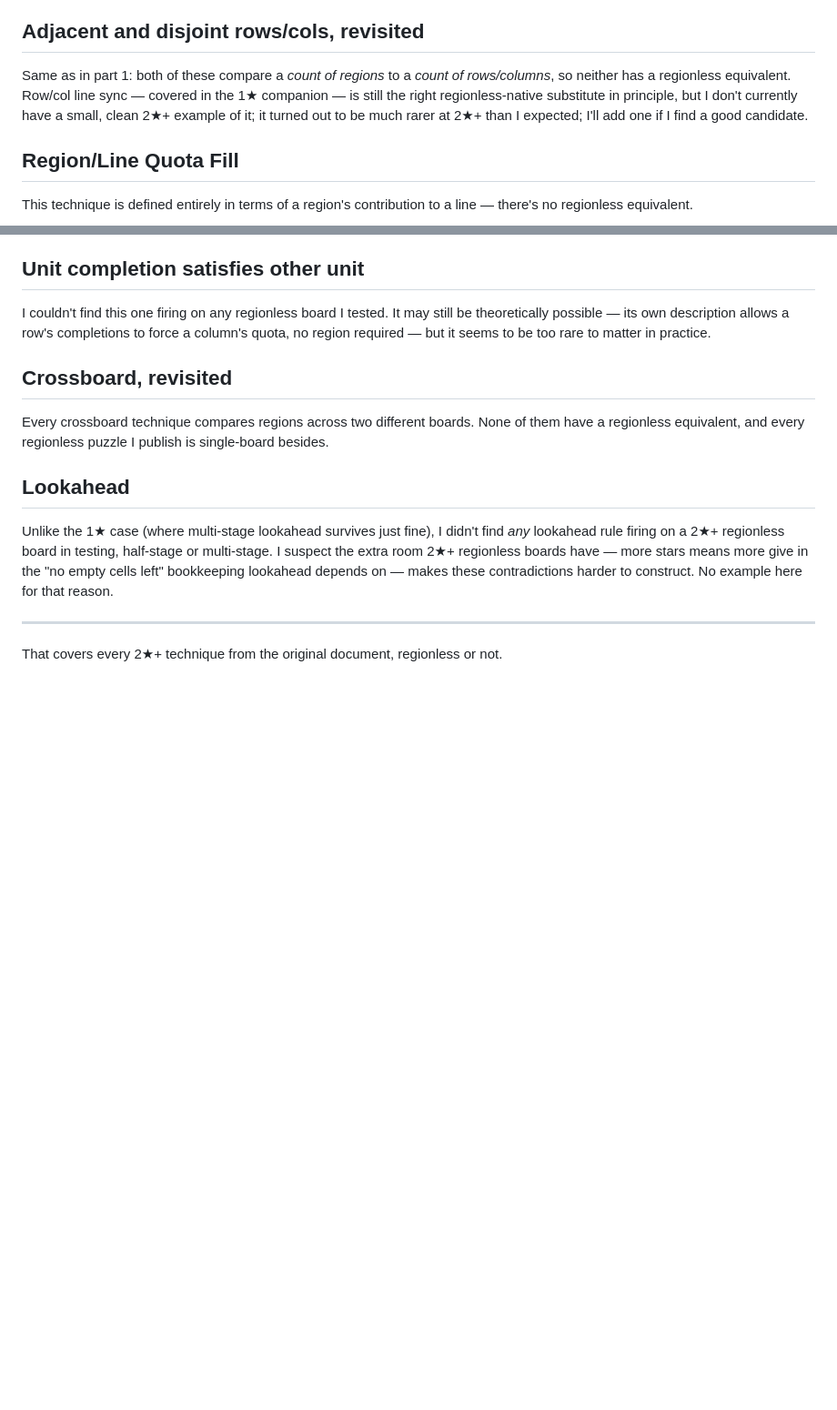
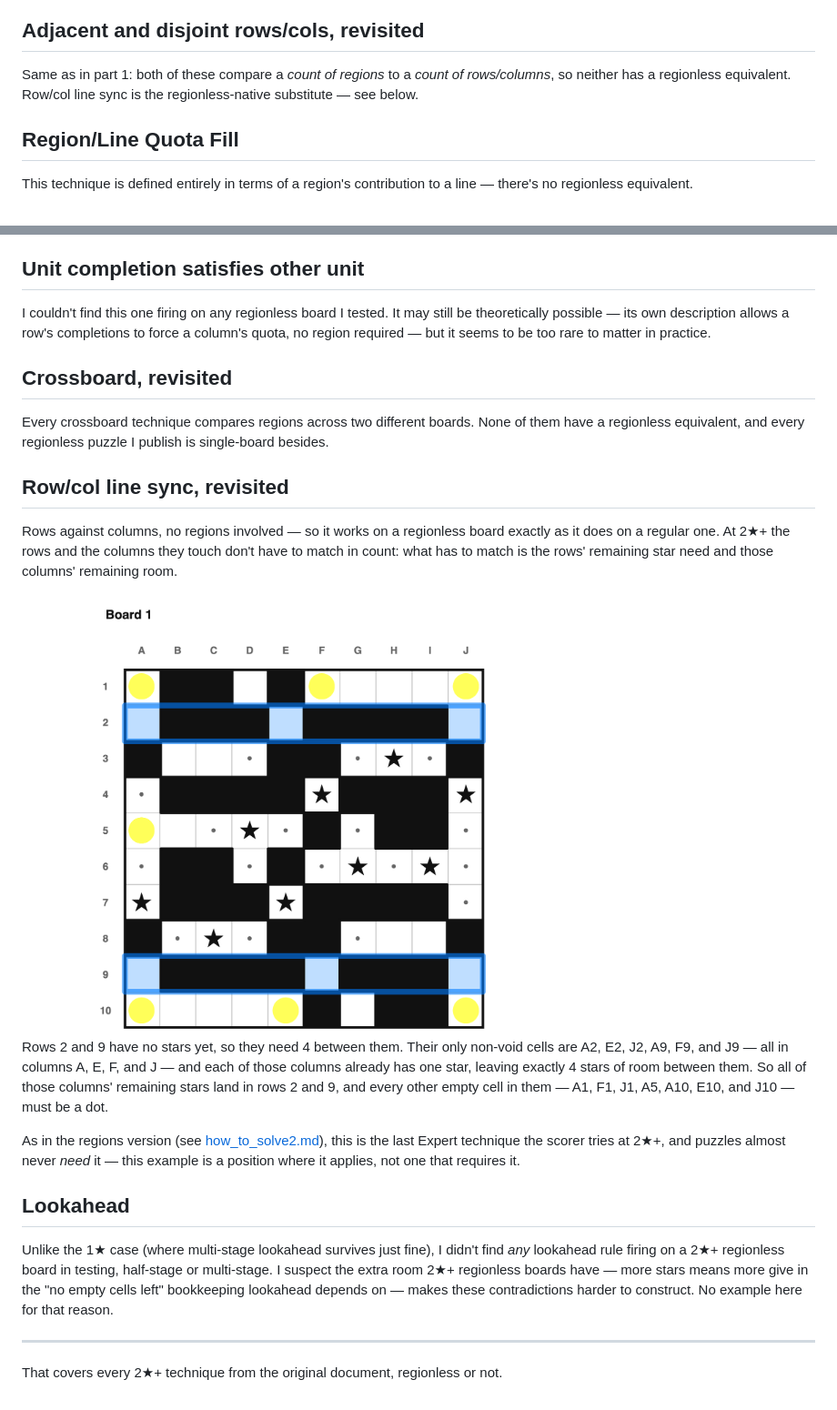
Before and after one commit to JoshMermel/multiverse-star-battle, a Markdown page: how_to_solve2_regionless.md, 2 parts joined by grey strips. Shown at 91% size. Rendered like a GitHub page; pictures changed too: images/regionless/row_col_line_sync_multi.png (added); blank space fills up the shorter version.

```diff
--- a/how_to_solve2_regionless.md
+++ b/how_to_solve2_regionless.md
@@ -122,10 +122,8 @@ other empty cell in rows 4 and 5, including G5, must be a dot.
 ## Adjacent and disjoint rows/cols, revisited
 
 Same as in part 1: both of these compare a *count of regions* to a *count of
-rows/columns*, so neither has a regionless equivalent. Row/col line sync — covered
-in the 1★ companion — is still the right regionless-native substitute in principle,
-but I don't currently have a small, clean 2★+ example of it; it turned out to be
-much rarer at 2★+ than I expected; I'll add one if I find a good candidate.
+rows/columns*, so neither has a regionless equivalent. Row/col line sync is the
+regionless-native substitute — see below.
 
 ## Region/Line Quota Fill
 
@@ -159,6 +157,26 @@ Every crossboard technique compares regions across two different boards. None of
 them have a regionless equivalent, and every regionless puzzle I publish is
 single-board besides.
 
+## Row/col line sync, revisited
+
+Rows against columns, no regions involved — so it works on a regionless board
+exactly as it does on a regular one. At 2★+ the rows and the columns they touch
+don't have to match in count: what has to match is the rows' remaining star need
+and those columns' remaining room.
+
+<a href="index.html?book=armory2_regionless&puzzle=12">
+<img src="images/regionless/row_col_line_sync_multi.png" width="600"></img> </a>
+
+Rows 2 and 9 have no stars yet, so they need 4 between them. Their only non-void
+cells are A2, E2, J2, A9, F9, and J9 — all in columns A, E, F, and J — and each of
+those columns already has one star, leaving exactly 4 stars of room between them.
+So all of those columns' remaining stars land in rows 2 and 9, and every other
+empty cell in them — A1, F1, J1, A5, A10, E10, and J10 — must be a dot.
+
+As in the regions version (see [how_to_solve2.md](how_to_solve2.md)), this is the
+last Expert technique the scorer tries at 2★+, and puzzles almost never *need* it
+— this example is a position where it applies, not one that requires it.
+
 ## Lookahead
 
 Unlike the 1★ case (where multi-stage lookahead survives just fine), I didn't find
```
Also changed, not shown: how_to_solve2.md (+25 -0 lines), images/multi_row_col_line_sync.png (added), 5 other files.
